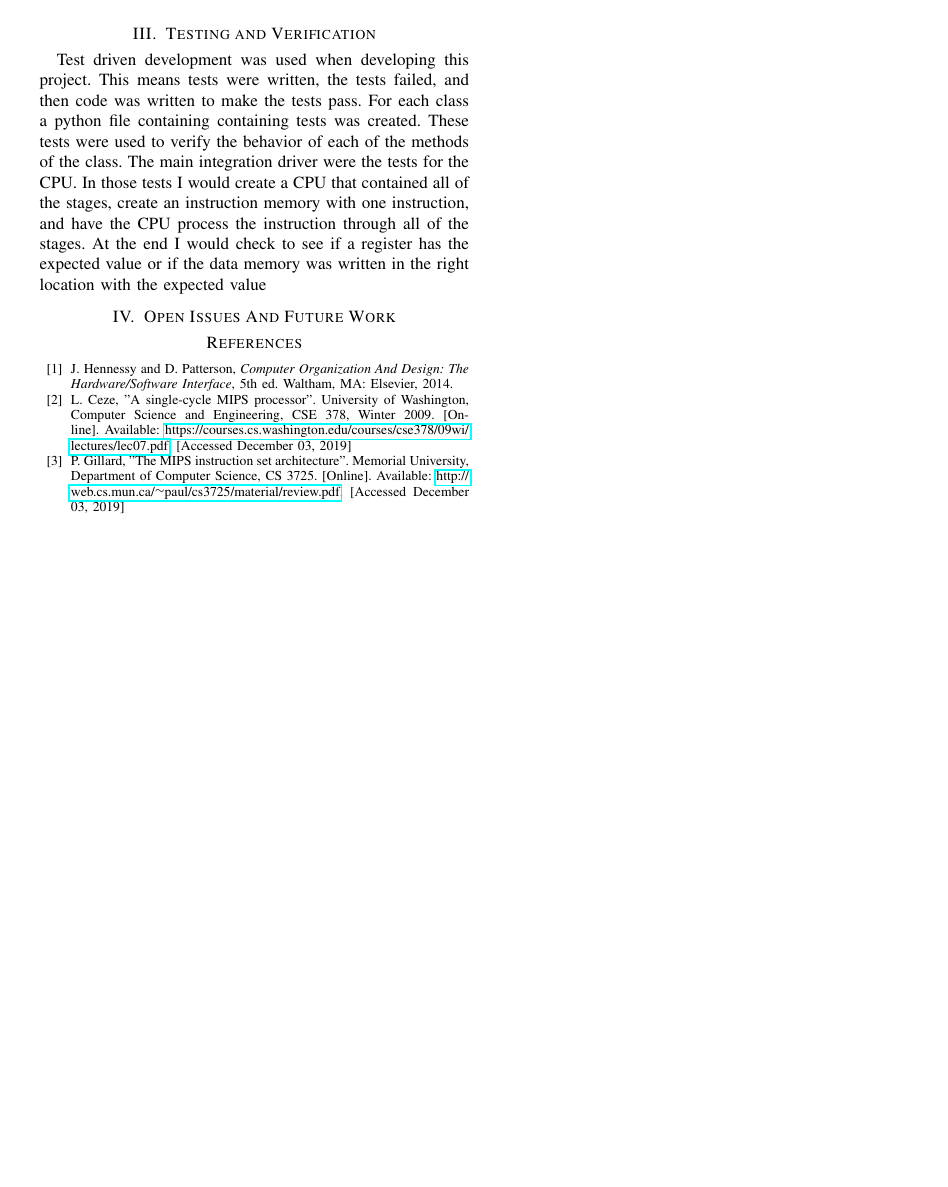
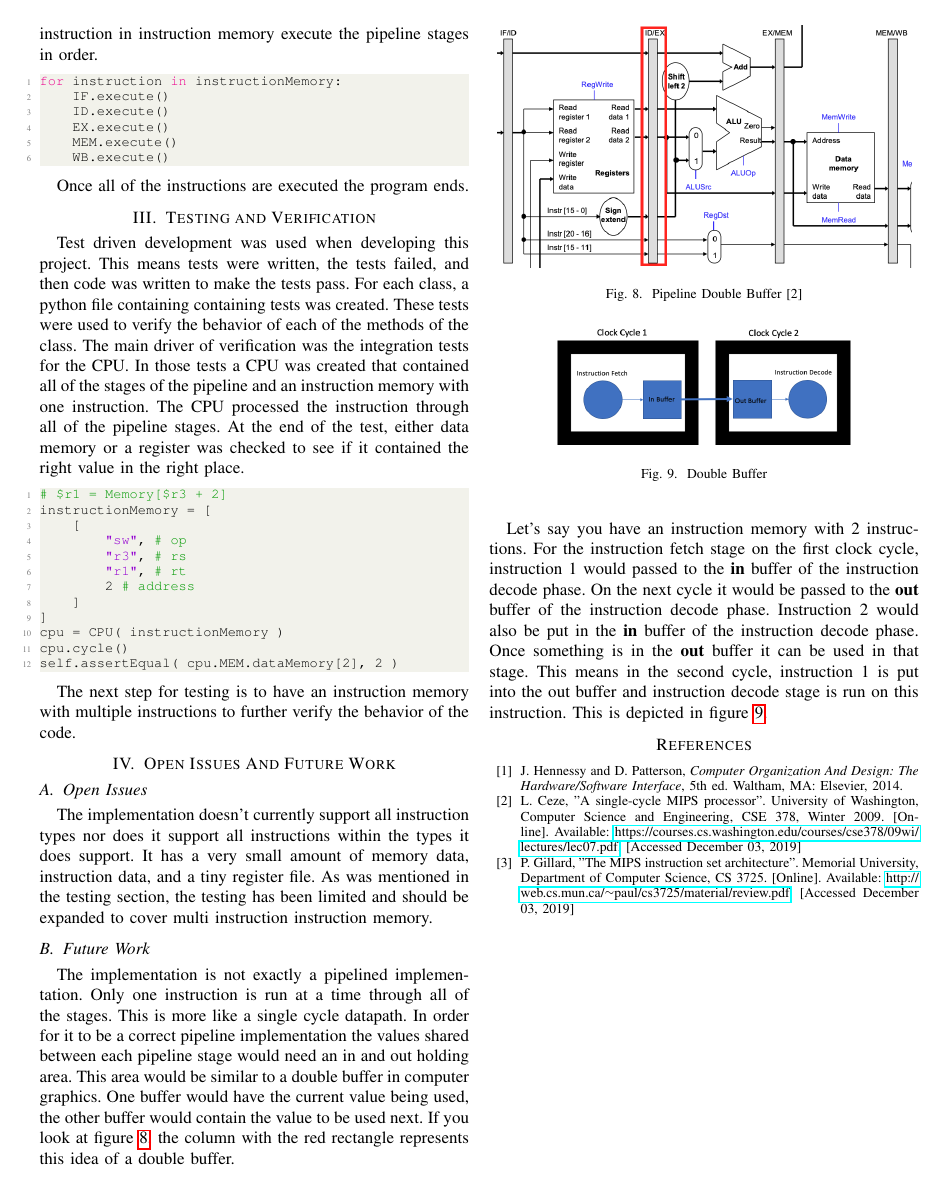
Before and after one commit to rwerthman/ece575, a LaTeX paper (report/ECE575_project_report.tex): page 4 of 4. Compiled offline with pdfLaTeX; a missing font is replaced by an installed copy or a similar font; a LaTeX package or settings file that is missing is left out.

Commit message:
Finish project and report.

```diff
--- a/report/ECE575_project_report.tex
+++ b/report/ECE575_project_report.tex
@@ -250 +255,2 @@ The CPU is the main class that creates and contains all of the pipeline stages.
 
+The the execution of the stages is done in a method called \textit{cycle}.  This cycle method simulates a clock cycle and for each instruction in instruction memory execute the pipeline stages in order.
@@ -259,11 +264,54 @@ for instruction in instructionMemory:
     WB.execute()
 \end{lstlisting}
 
+Once all of the instructions are executed the program ends.
+
 \section{Testing and Verification}
-Test driven development was used when developing this project.  This means tests were written, the tests failed, and then code was written to make the tests pass.  For each class a python file containing containing tests was created.  These tests were used to verify the behavior of each of the methods of the class.
-The main integration driver were the tests for the CPU.  In those tests I would create a CPU that contained all of the stages, create an instruction memory with one instruction, and have the CPU process the instruction through all of the stages.  At the end I would check to see if a register has the expected value or if the data memory was written in the right location with the expected value
+
+Test driven development was used when developing this project.  This means tests were written, the tests failed, and then code was written to make the tests pass.  For each class, a python file containing containing tests was created.  These tests were used to verify the behavior of each of the methods of the class.
+The main driver of verification was the integration tests for the CPU.  In those tests a CPU was created that contained all of the stages of the pipeline and an instruction memory with one instruction.  The CPU processed the instruction through all of the pipeline stages.  At the end of the test, either data memory or a register was checked to see if it contained the right value in the right place.
+\begin{lstlisting}[language=Python]
+# $r1 = Memory[$r3 + 2]
+instructionMemory = [
+    [
+        "sw", # op
+        "r3", # rs
+        "r1", # rt
+        2 # address
+    ]
+]
+cpu = CPU( instructionMemory )
+cpu.cycle()
+self.assertEqual( cpu.MEM.dataMemory[2], 2 )
+\end{lstlisting}
+
+The next step for testing is to have an instruction memory with multiple instructions to further verify the behavior of the code.
 
 \section{Open Issues And Future Work}
+
+\subsection{Open Issues}
+
+The implementation doesn't currently support all instruction types nor does it support all instructions within the types it does support.  It has a very small amount of memory data, instruction data, and a tiny register file.  As was mentioned in the testing section, the testing has been limited and should be expanded to cover multi instruction instruction memory.
+
+\subsection{Future Work}
+
+The implementation is not exactly a pipelined implementation.  Only one instruction is run at a time through all of the stages.  This is more like a single cycle datapath.  In order for it to be a correct pipeline implementation the values shared between each pipeline stage would need an in and out holding area.  This area would be similar to a double buffer in computer graphics.  One buffer would have the current value being used, the other buffer would contain the value to be used next.  If you look at figure \ref{fig:pipeline_double_buffer}, the column with the red rectangle represents this idea of a double buffer.
+
+Let's say you have an instruction memory with 2 instructions.  For the instruction fetch stage on the first clock cycle, instruction 1 would passed to the \textbf{in} buffer of the instruction decode phase.  On the next cycle it would be passed to the \textbf{out} buffer of the instruction decode phase.  Instruction 2 would also be put in the \textbf{in} buffer of the instruction decode phase.  Once something is in the \textbf{out} buffer it can be used in that stage.  This means in the second cycle, instruction 1 is put into the out buffer and instruction decode stage is run on this instruction.  This is depicted in figure \ref{fig:double_buffer}.
+
+\begin{figure}
+    \centering
+    \includegraphics[scale=.3]{pipeline_double_buffer.png}
+    \caption{Pipeline Double Buffer [2]}
+    \label{fig:pipeline_double_buffer}
+\end{figure}
+
+\begin{figure}
+    \centering
+    \includegraphics[scale=.3]{double_buffer.png}
+    \caption{Double Buffer}
+    \label{fig:double_buffer}
+\end{figure}
 
 \begin{thebibliography}{00}
 \bibitem{b1} J. Hennessy and D. Patterson, \textit{Computer Organization And Design: The Hardware/Software Interface}, 5th ed. Waltham, MA: Elsevier, 2014.
```
Also changed, not shown: report/ECE575_project_report.pdf (deleted), report/double_buffer.png (added), report/ece575_final_project_report_robert_werthman.pdf (added), report/pipeline_double_buffer.png (added), report/ECE575_project_report.tex (58 more changed lines), 1 other file.
